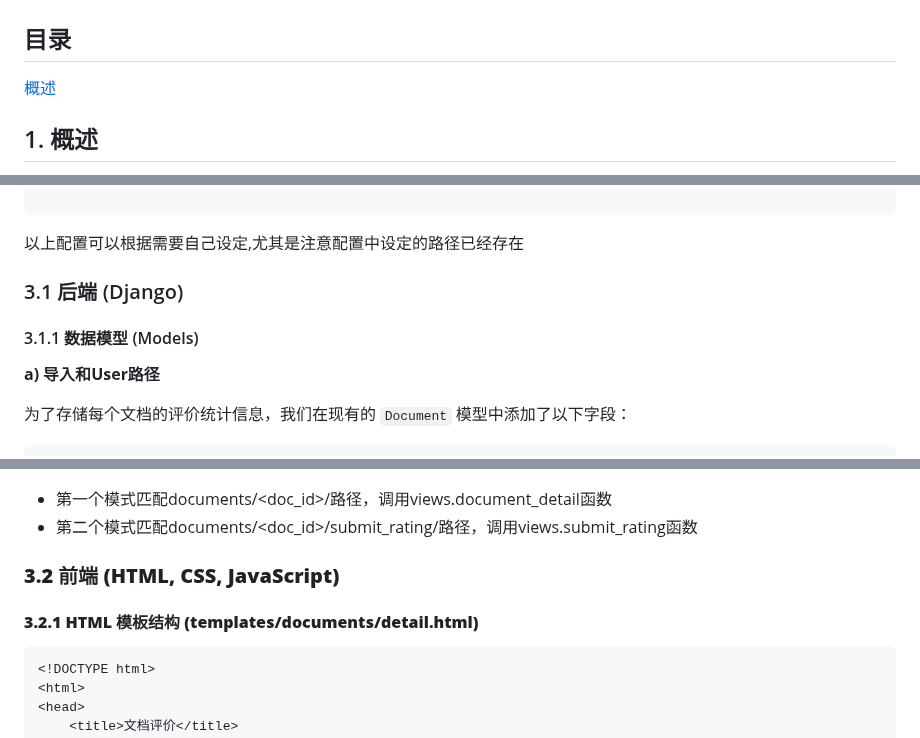
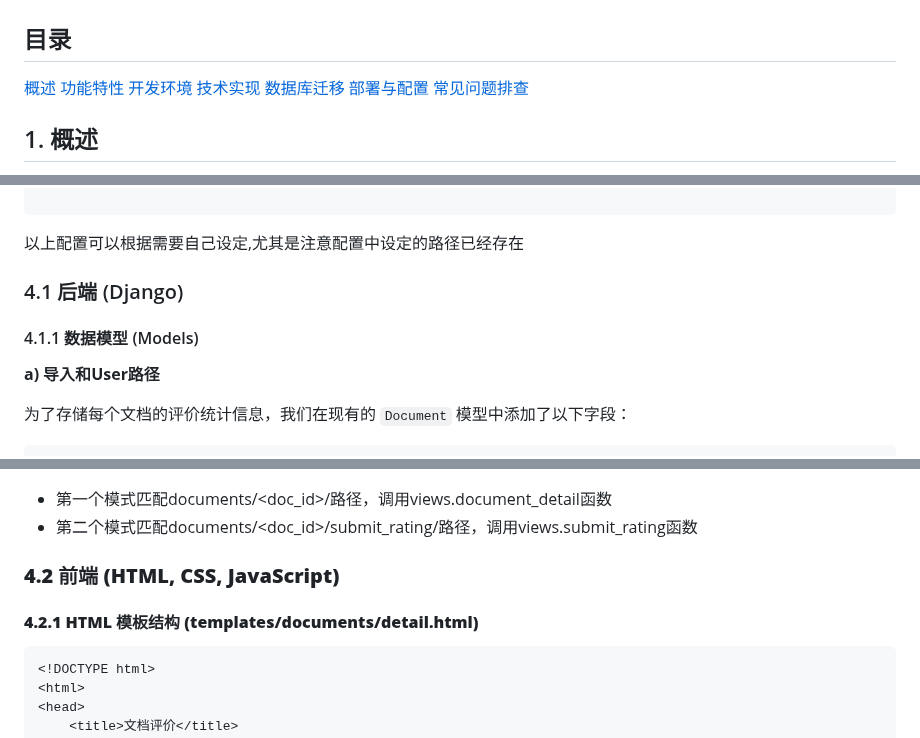
Before and after one commit to EarthpapaOoO/MDLSys, a Markdown page: README.md, 3 parts joined by grey strips. GitHub-like rendering.

````diff
--- a/README.md
+++ b/README.md
@@ -1,6 +1,12 @@
 # Django 多维度文章评价系统 - 开发文档
 ## 目录
 [概述](#1-概述)
+[功能特性](#2-功能特性)
+[开发环境](#3-开发环境)
+[技术实现](#3-开发环境)
+[数据库迁移](#4-数据库迁移)
+[部署与配置](#5-部署与配置)
+[常见问题排查](#6-常见问题排查)
 ## 1. 概述
 
 本项目旨在为一个 Django 应用添加一个可移植的多用户、多维度文章评价系统。用户可以对系统中的“文档”（例如文章、帖子等）从**事实准确性 (Fact)**、**写作风格 (Style)** 和**背景信息 (Background)** 三个维度进行评价，每个维度都可以选择“积极 (Positive)”或“消极 (Negative)”两种倾向。系统会记录每个用户的具体评价，并实时统计每篇文章在各个维度上的总体评价情况。
@@ -83,9 +89,9 @@ STATICFILES_DIRS = [APP_DIR / "static"]
 
 ```
 以上配置可以根据需要自己设定,尤其是注意配置中设定的路径已经存在
-### 3.1 后端 (Django)
+### 4.1 后端 (Django)
 
-#### 3.1.1 数据模型 (Models)
+#### 4.1.1 数据模型 (Models)
 
 **a) 导入和User路径**
 
@@ -499,9 +505,9 @@ urlpatterns = [
 
 
 
-### **3.2 前端 (HTML, CSS, JavaScript)**
+### **4.2 前端 (HTML, CSS, JavaScript)**
 
-#### **3.2.1 HTML 模板结构 (templates/documents/detail.html)**
+#### **4.2.1 HTML 模板结构 (templates/documents/detail.html)**
 
 ```html
 <!DOCTYPE html>
````
Also changed, not shown: other parts of README.md (+5 -5 lines).
